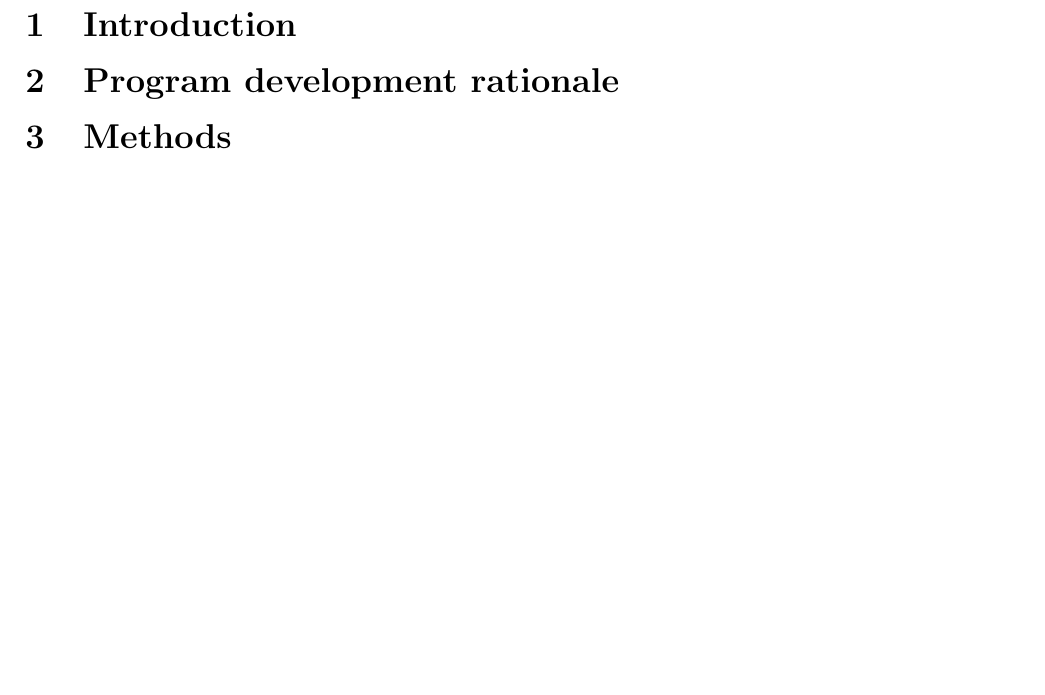
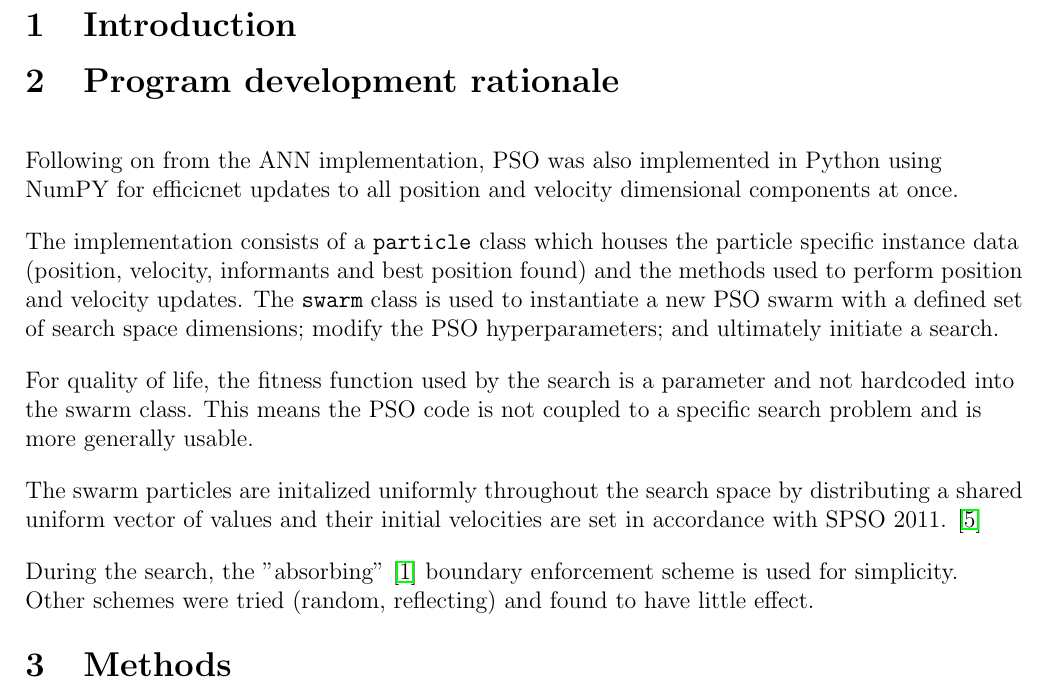
Before and after one commit to kymckay/f21bc-coursework, a LaTeX document (pso_report.tex): part of page 1 of 2, cut so that both start at the same text, the shorter picture padded with empty space. Compiled offline with pdfLaTeX.

Commit message:
Add implementation section to PSO report

```diff
--- a/pso_report.tex
+++ b/pso_report.tex
@@ -43,6 +43,27 @@
 \section{Program development rationale}
 %\vspace{-1.5em}
 
+Following on from the ANN implementation, PSO was also implemented in
+Python using NumPY for efficicnet updates to all position and velocity
+dimensional components at once.
+
+The implementation consists of a \texttt{particle} class which houses the
+particle specific instance data (position, velocity, informants and best position found) and the
+methods used to perform position and velocity updates. The \texttt{swarm}
+class is used to instantiate a new PSO swarm with a defined set of search space
+dimensions; modify the PSO hyperparameters; and ultimately initiate a search.
+
+For quality of life, the fitness function used by the search is a parameter
+and not hardcoded into the swarm class. This means the PSO code is not coupled
+to a specific search problem and is more generally usable.
+
+The swarm particles are initalized uniformly throughout the search space
+by distributing a shared uniform vector of values and their initial velocities
+are set in accordance with SPSO 2011. \cite{Clerc}
+
+During the search, the "absorbing" \cite{Chu} boundary enforcement scheme is used
+for simplicity. Other schemes were tried (random, reflecting) and found to have
+little effect.
 
 \vspace{-1.5em}
 \section{Methods}
```
Also changed, not shown: pso_report.tex (2 more changed lines).
